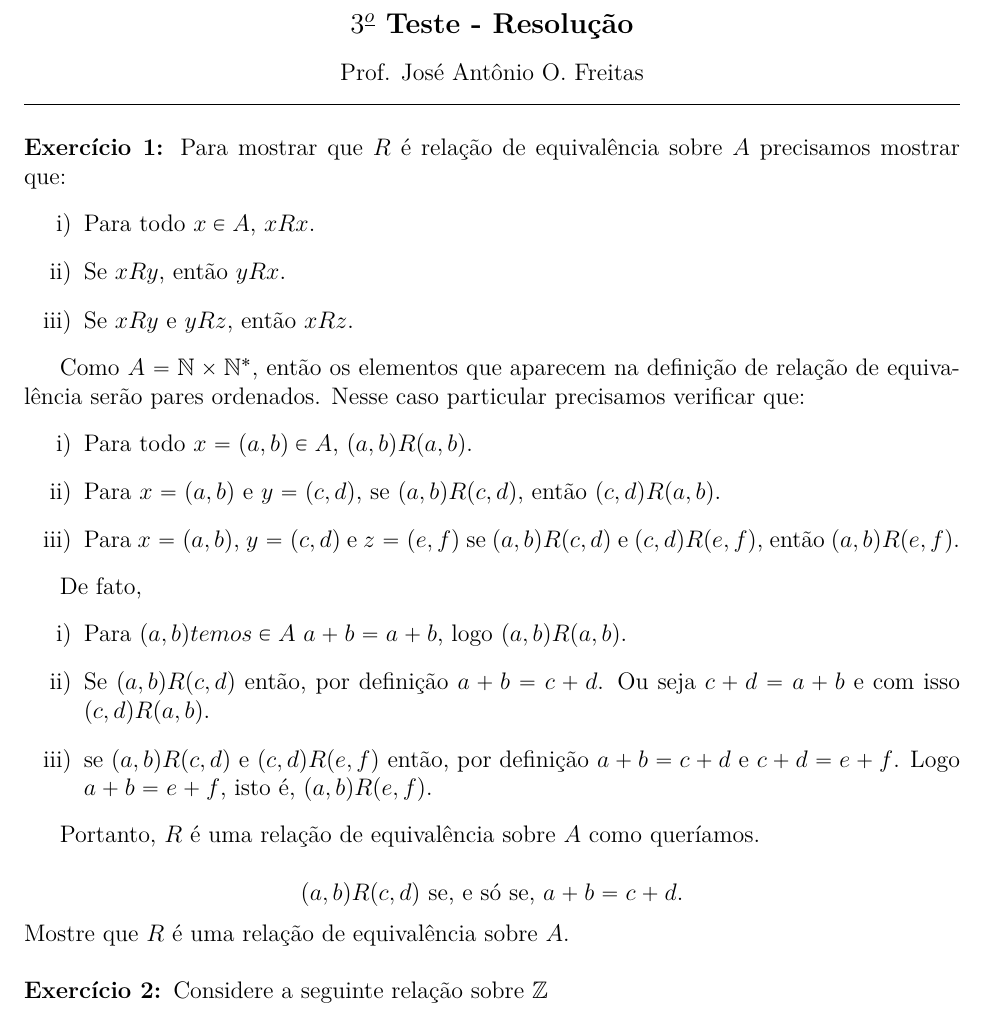
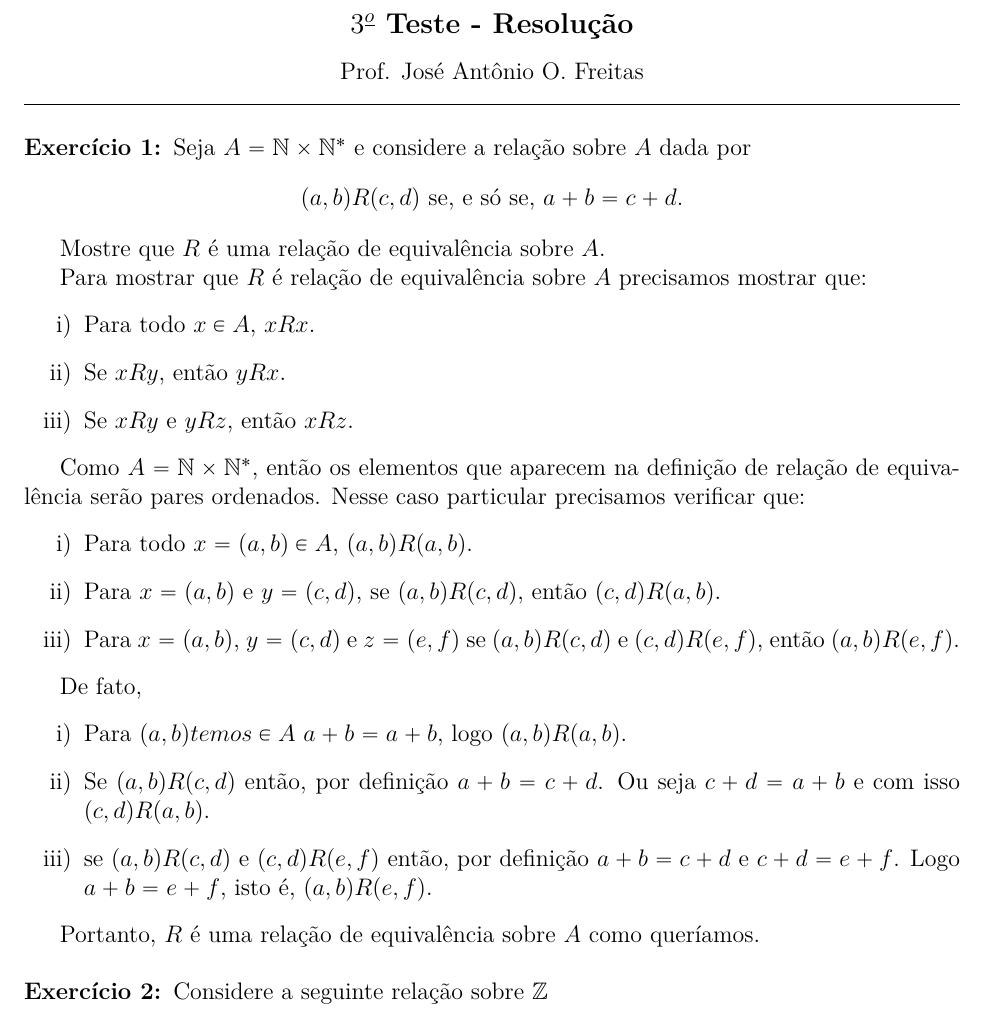
Before and after one commit to jfreitasunb/Algebra-1, a LaTeX document (testes/solucao-modulo-1-teste-3.tex): part of page 1 of 2, cut so that both start at the same text. Compiled offline with XeLaTeX.

Commit message:
Correção do enunciado.

```diff
--- a/testes/solucao-modulo-1-teste-3.tex
+++ b/testes/solucao-modulo-1-teste-3.tex
@@ -17,7 +17,14 @@
 
 \vspace{.6cm}
 
-\questao Para mostrar que $R$ \'e rela\c{c}\~ao de equival\^encia sobre $A$ precisamos mostrar que:
+\questao Seja $A = \n \times \n^*$ e considere a rela\c{c}\~ao sobre $A$ dada por
+\[
+	(a,b)R(c,d) \mbox{ se, e s\'o se, } a + b = c + d.
+\]
+
+Mostre que $R$ \'e uma rela\c{c}\~ao de equival\^encia sobre $A$.
+
+Para mostrar que $R$ \'e rela\c{c}\~ao de equival\^encia sobre $A$ precisamos mostrar que:
 \begin{enumerate}[label={\roman*})]
 	\item Para todo $x \in A$, $xRx$.
 	\item Se $xRy$, ent\~ao $yRx$.
@@ -39,11 +46,6 @@ De fato,
 \end{enumerate}
 
 Portanto, $R$ \'e uma rela\c{c}\~ao de equival\^encia sobre $A$ como quer{\'\i}amos.
-
-\[
-	(a,b)R(c,d) \mbox{ se, e s\'o se, } a + b = c + d.
-\]
-Mostre que $R$ \'e uma rela\c{c}\~ao de equival\^encia sobre $A$.
 
 \vspace{.5cm}
 
```
